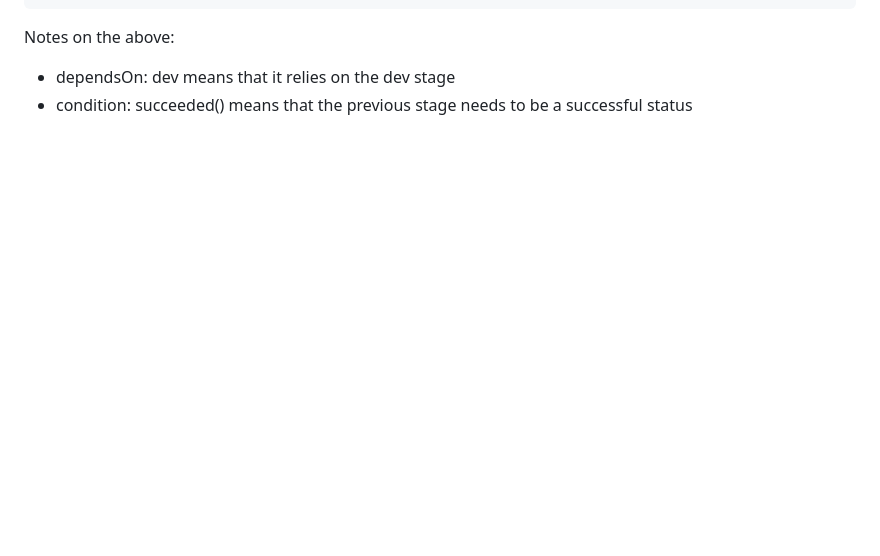
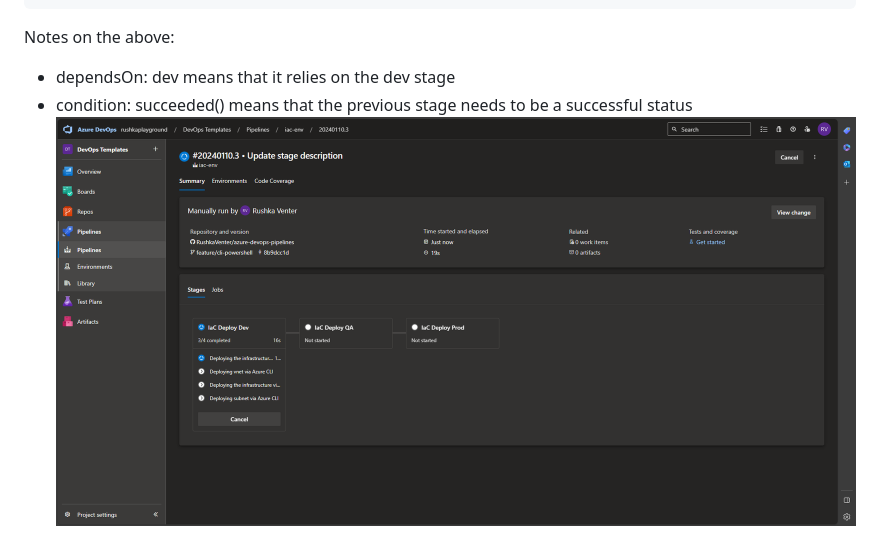
Before and after one commit to RushkaVenter/azure-devops-pipelines, a Markdown page: README.md, the part around the change. Drawn GitHub-style; blank space fills up the shorter version.

Commit message:
Add flow image

```diff
--- a/README.md
+++ b/README.md
@@ -182,3 +182,4 @@ An example of this flow can be found in the [deploy-iac-env.yml](/iac/deploy-iac
 Notes on the above:
 * dependsOn: dev means that it relies on the dev stage
 * condition: succeeded() means that the previous stage needs to be a successful status
+![Stage flow](/docs/img/pipeline-03.png)
```
